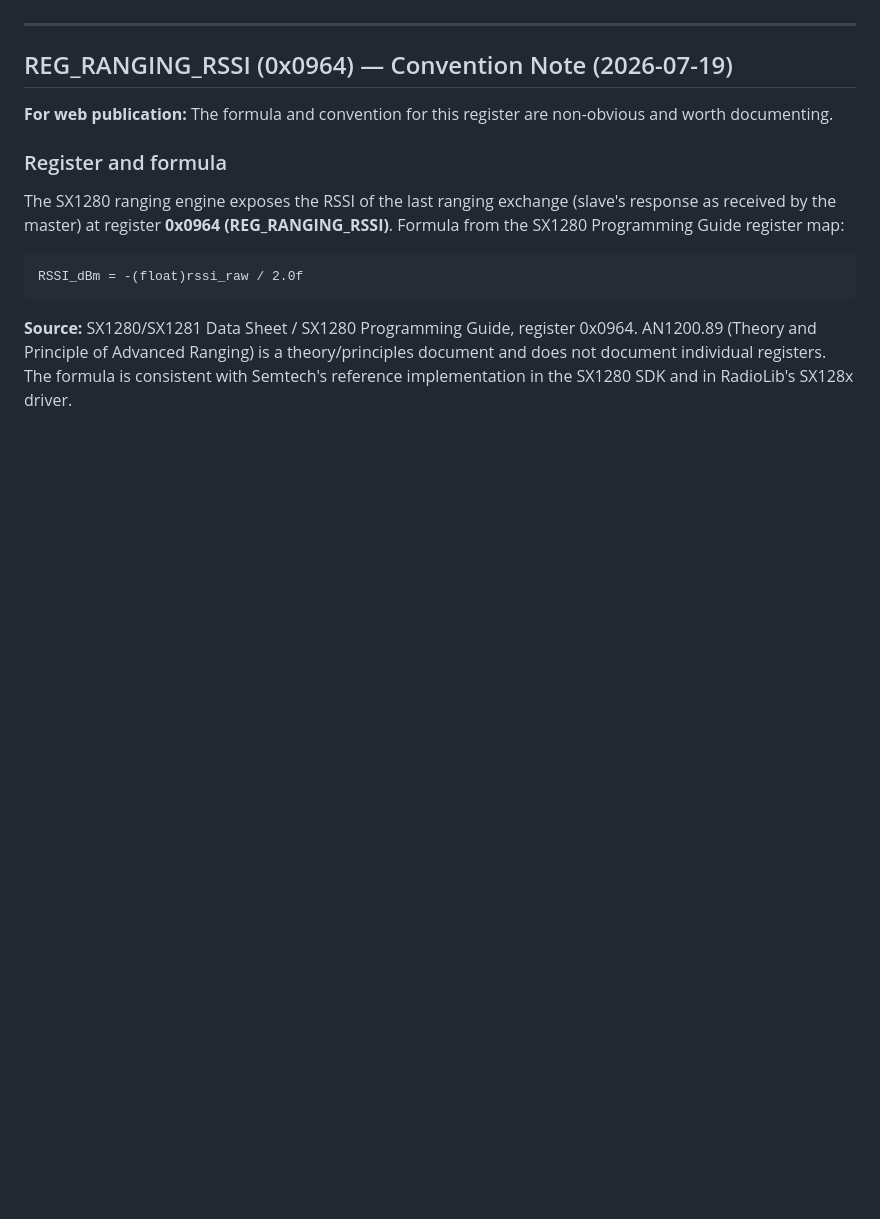
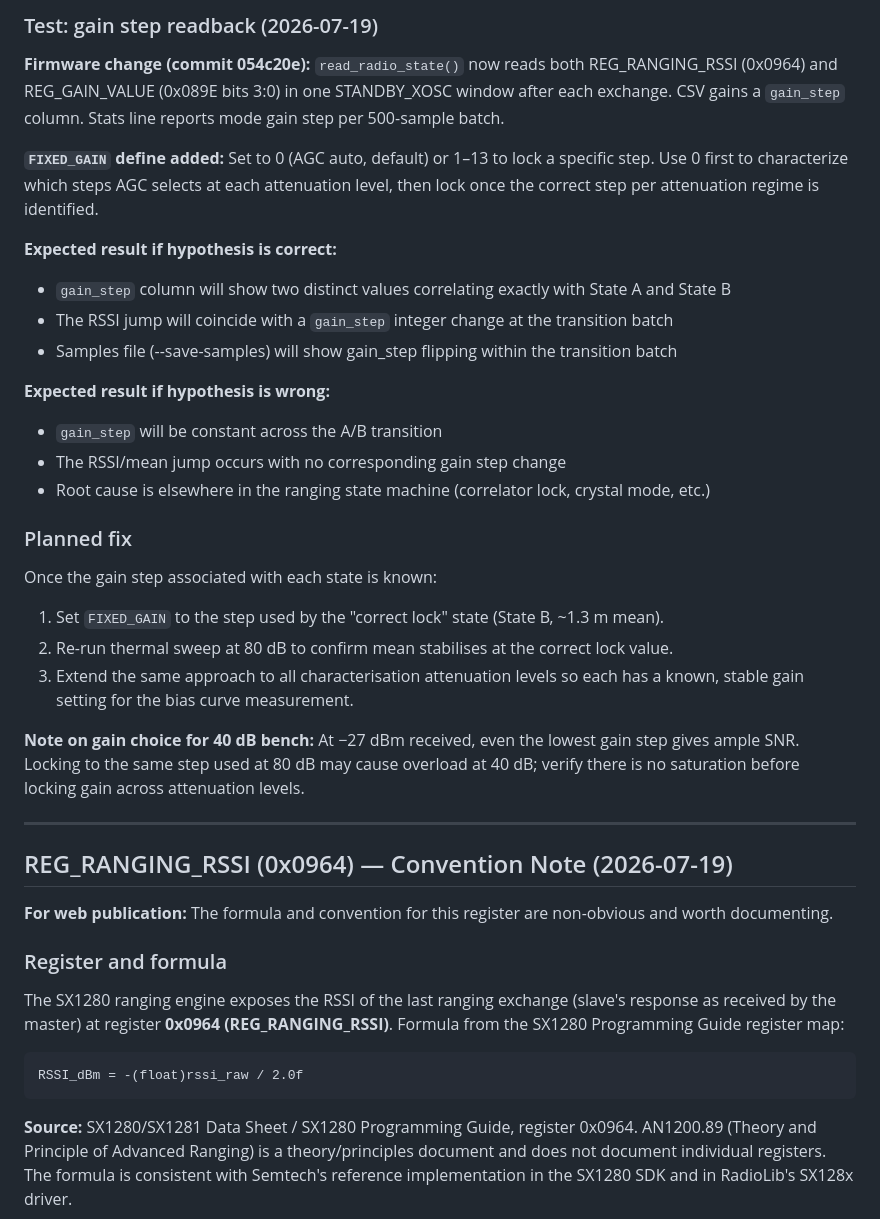
Before and after one commit to rooster-ninja/giga-ranger, a Markdown page: tools/cal_debug_summary.md, the part around one of its changes. GitHub-like rendering; blank space fills up the shorter version.

```diff
--- a/tools/cal_debug_summary.md
+++ b/tools/cal_debug_summary.md
@@ -229,3 +295,35 @@ use; it is documented here to explain the result, not to be trusted as a calibra
+### Test: gain step readback (2026-07-19)
+
+**Firmware change (commit 054c20e):** `read_radio_state()` now reads both REG_RANGING_RSSI
+(0x0964) and REG_GAIN_VALUE (0x089E bits 3:0) in one STANDBY_XOSC window after each exchange.
+CSV gains a `gain_step` column. Stats line reports mode gain step per 500-sample batch.
+
+**`FIXED_GAIN` define added:** Set to 0 (AGC auto, default) or 1–13 to lock a specific step.
+Use 0 first to characterize which steps AGC selects at each attenuation level, then lock
+once the correct step per attenuation regime is identified.
+
+**Expected result if hypothesis is correct:**
+- `gain_step` column will show two distinct values correlating exactly with State A and State B
+- The RSSI jump will coincide with a `gain_step` integer change at the transition batch
+- Samples file (--save-samples) will show gain_step flipping within the transition batch
+
+**Expected result if hypothesis is wrong:**
+- `gain_step` will be constant across the A/B transition
+- The RSSI/mean jump occurs with no corresponding gain step change
+- Root cause is elsewhere in the ranging state machine (correlator lock, crystal mode, etc.)
+
+### Planned fix
+
+Once the gain step associated with each state is known:
+
+1. Set `FIXED_GAIN` to the step used by the "correct lock" state (State B, ~1.3 m mean).
+2. Re-run thermal sweep at 80 dB to confirm mean stabilises at the correct lock value.
+3. Extend the same approach to all characterisation attenuation levels so each has a
+   known, stable gain setting for the bias curve measurement.
+
+**Note on gain choice for 40 dB bench:** At −27 dBm received, even the lowest gain step gives
+ample SNR. Locking to the same step used at 80 dB may cause overload at 40 dB; verify
+there is no saturation before locking gain across attenuation levels.
 
 ---
 
```
Also changed, not shown: other parts of tools/cal_debug_summary.md (+66 -0 lines).
